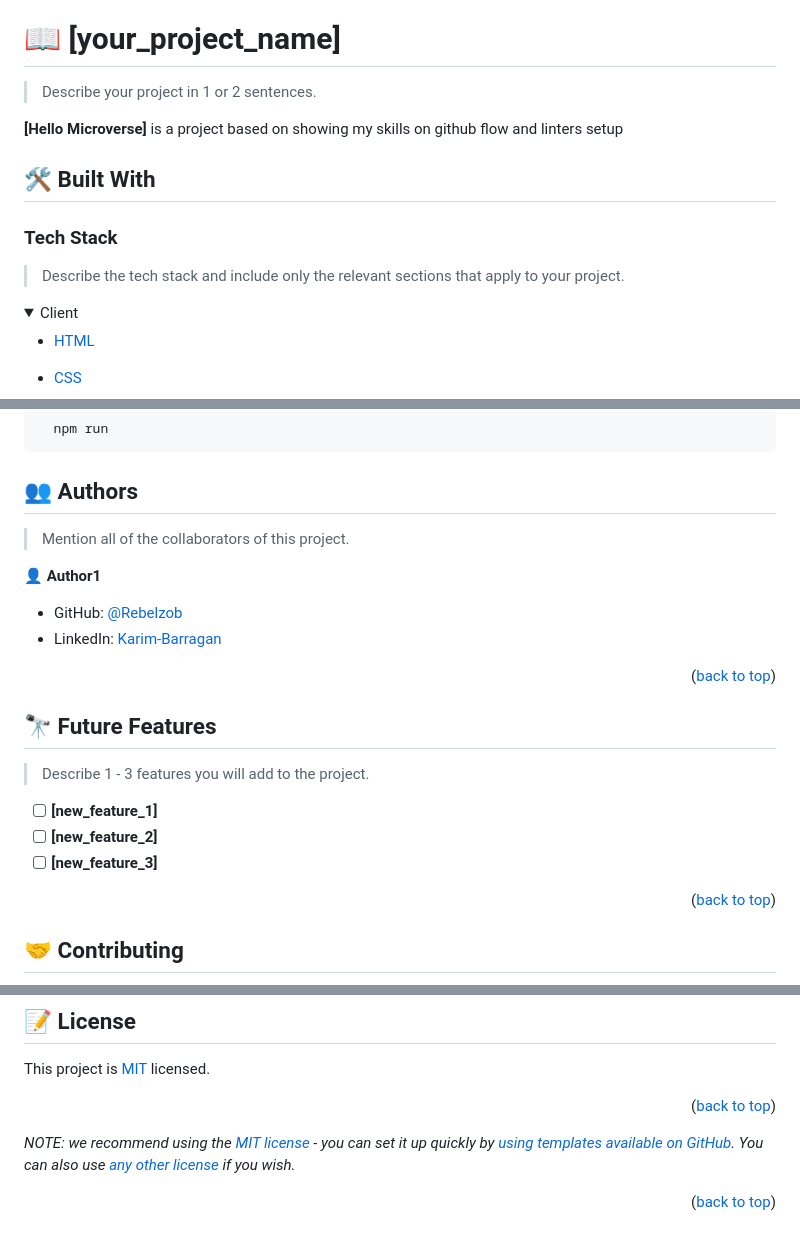
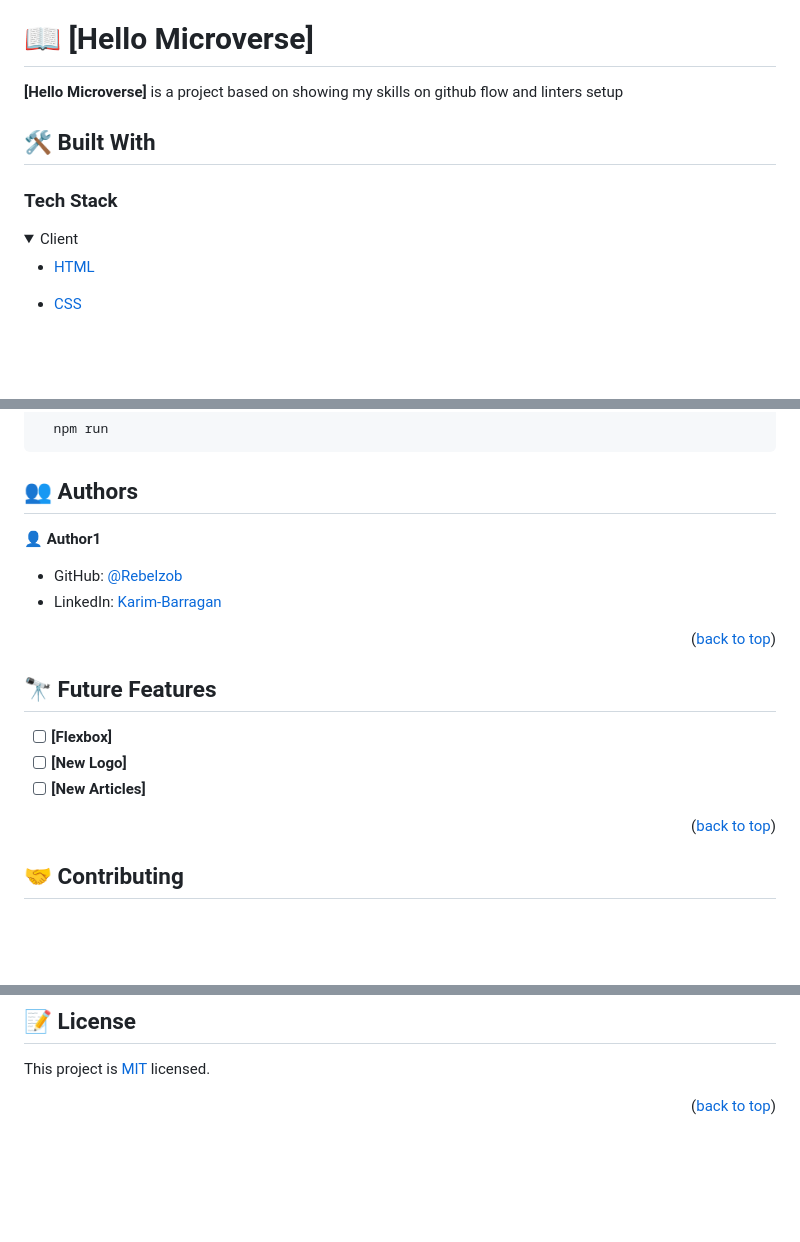
Before and after one commit to Rebelzob/Hello-Microverse-Project, a Markdown page: README.md, 3 parts joined by grey strips. GitHub-like rendering; folded sections open; blank space fills up the shorter version.

Commit message:
Update README.md
Changed the reviews requested

```diff
--- a/README.md
+++ b/README.md
@@ -28,17 +28,13 @@
 
 
 
-# 📖 [your_project_name] <a name="about-project"></a>
-
-> Describe your project in 1 or 2 sentences.
+# 📖 [Hello Microverse] <a name="about-project"></a>
 
 **[Hello Microverse]** is a project based on showing my skills on github flow and linters setup
 
 ## 🛠 Built With <a name="built-with"></a>
 
 ### Tech Stack <a name="tech-stack"></a>
-
-> Describe the tech stack and include only the relevant sections that apply to your project.
 
 <details>
   <summary>Client</summary>
@@ -109,8 +105,6 @@ To run the project, execute the following command:
 
 ## 👥 Authors <a name="authors"></a>
 
-> Mention all of the collaborators of this project.
-
 👤 **Author1**
 
 - GitHub: [@Rebelzob](https://github.com/Rebelzob)
@@ -121,14 +115,9 @@ To run the project, execute the following command:
 
 ## 🔭 Future Features <a name="future-features"></a>
 
-
-
-> Describe 1 - 3 features you will add to the project.
-
-
-- [ ] **[new_feature_1]**
-- [ ] **[new_feature_2]**
-- [ ] **[new_feature_3]**
+- [ ] **[Flexbox]**
+- [ ] **[New Logo]**
+- [ ] **[New Articles]**
 
 <p align="right">(<a href="#readme-top">back to top</a>)</p>
 
@@ -162,7 +151,3 @@ This project is [MIT](./LICENSE) licensed.
 
 
 <p align="right">(<a href="#readme-top">back to top</a>)</p>
-
-_NOTE: we recommend using the [MIT license](https://choosealicense.com/licenses/mit/) - you can set it up quickly by [using templates available on GitHub](https://docs.github.com/en/communities/setting-up-your-project-for-healthy-contributions/adding-a-license-to-a-repository). You can also use [any other license](https://choosealicense.com/licenses/) if you wish._
-
-<p align="right">(<a href="#readme-top">back to top</a>)</p>
```
